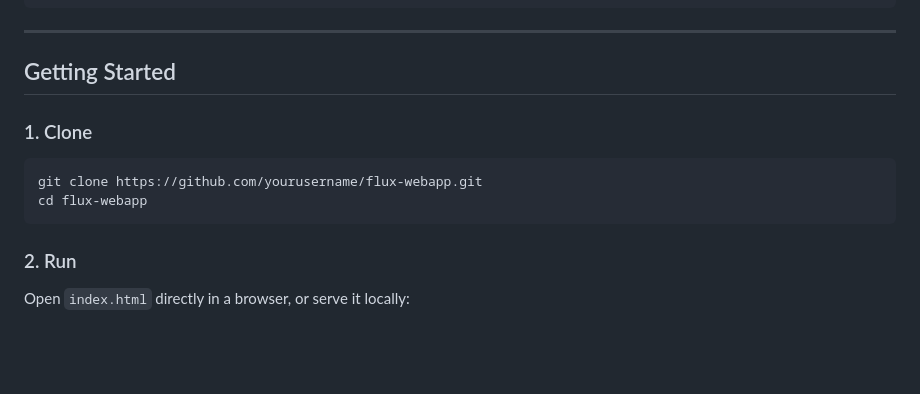
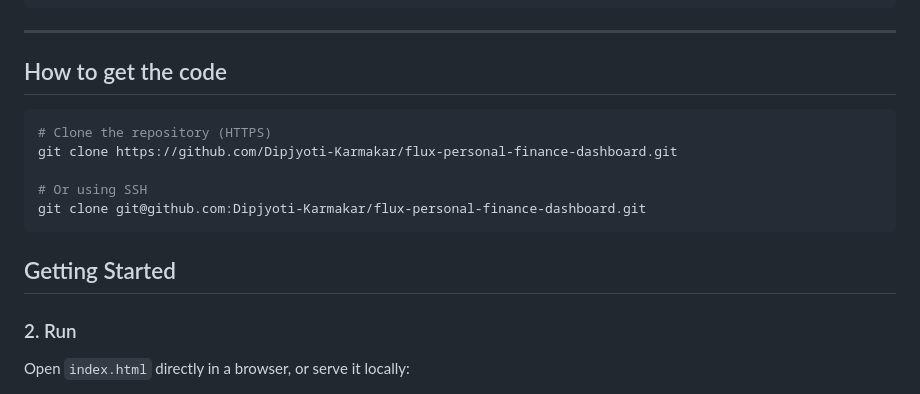
Before and after one commit to Dipjyoti-Karmakar/flux-personal-finance-dashboard, a Markdown page: README.md, the part around the change. Drawn GitHub-style; blank space fills up the shorter version.

Commit message:
docs: fix/add clone instructions in README

````diff
--- a/README.md
+++ b/README.md
@@ -128,14 +128,17 @@ users/
 
 ---
 
-## Getting Started
-
-### 1. Clone
+## How to get the code
 
 ```bash
-git clone https://github.com/yourusername/flux-webapp.git
-cd flux-webapp
+# Clone the repository (HTTPS)
+git clone https://github.com/Dipjyoti-Karmakar/flux-personal-finance-dashboard.git
+
+# Or using SSH
+git clone git@github.com:Dipjyoti-Karmakar/flux-personal-finance-dashboard.git
 ```
+
+## Getting Started
 
 ### 2. Run
 
````
